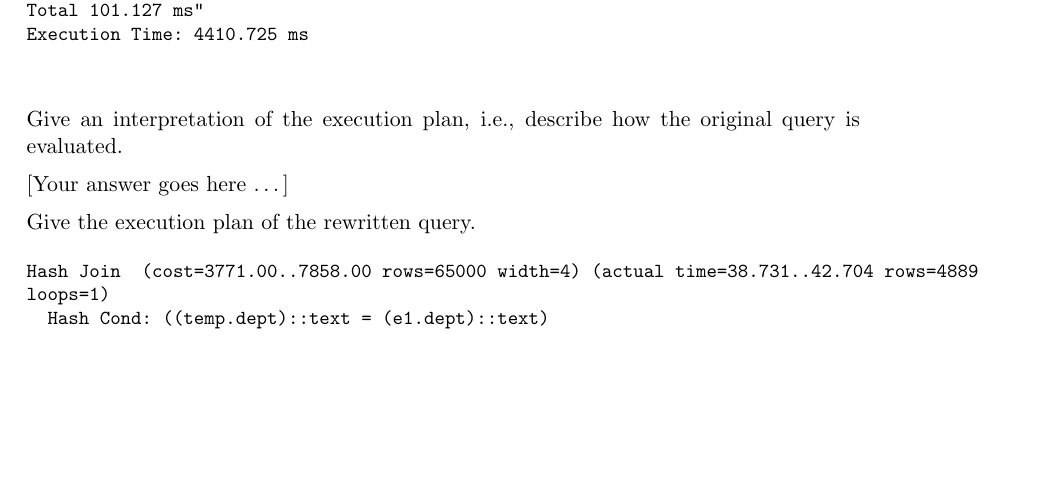
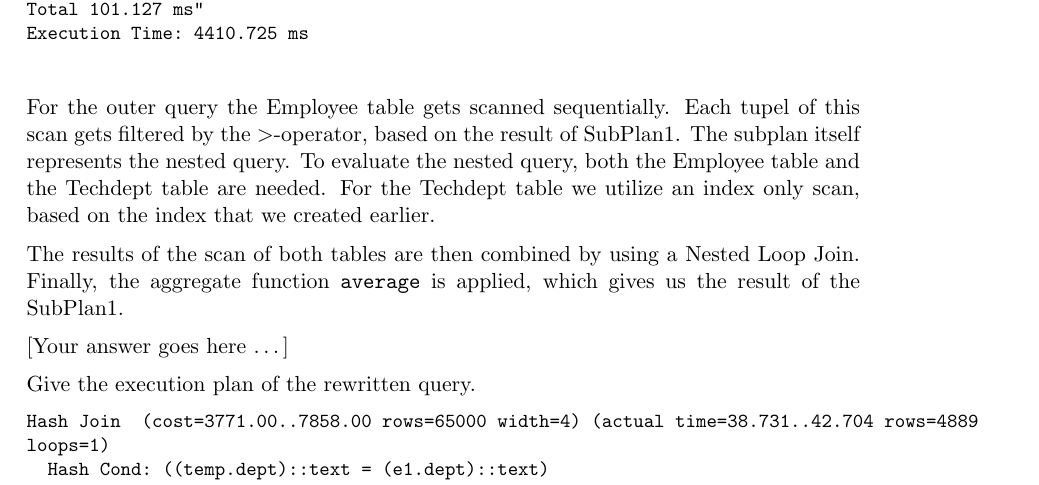
Before and after one commit to ffstud/db-tuning-reports, a LaTeX document (report2/report02.tex): part of page 3 of 5, cut so that both start at the same text, the shorter picture padded with empty space. Compiled offline with pdfLaTeX.

Commit message:
added some details to the interpretation of the execution plan

```diff
--- a/report2/report02.tex
+++ b/report2/report02.tex
@@ -158,7 +163,16 @@ Total 101.127 ms"
 Execution Time: 4410.725 ms
     \end{verbatim}}
 
-    Give an interpretation of the execution plan, i.e., describe how the original query is evaluated.
+    For the outer query the Employee table gets scanned sequentially.
+    Each tupel of this scan gets filtered by the $>$-operator, based on the result of SubPlan1.
+    The subplan itself represents the nested query.
+    To evaluate the nested query, both the Employee table and the Techdept table are needed.
+    For the Techdept table we utilize an index only scan, based on the index that we created earlier.
+
+    The results of the scan of both tables are then combined by using a Nested Loop Join.
+    Finally, the aggregate function \texttt{average} is applied, which gives us the result of the SubPlan1.
+
+
 
     \youranswerhere{}
 
```
Also changed, not shown: report2/report02.tex (15 more changed lines).
